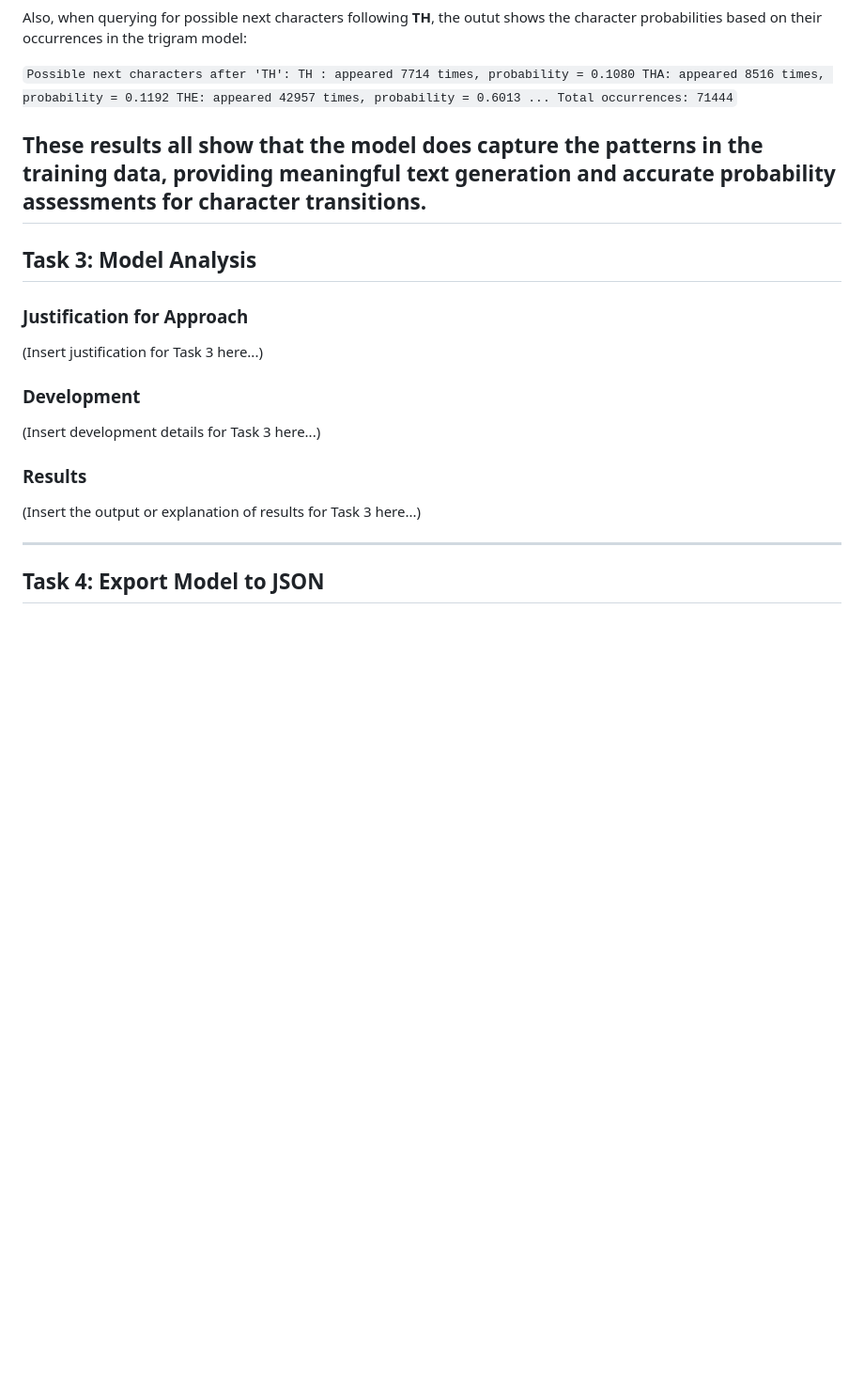
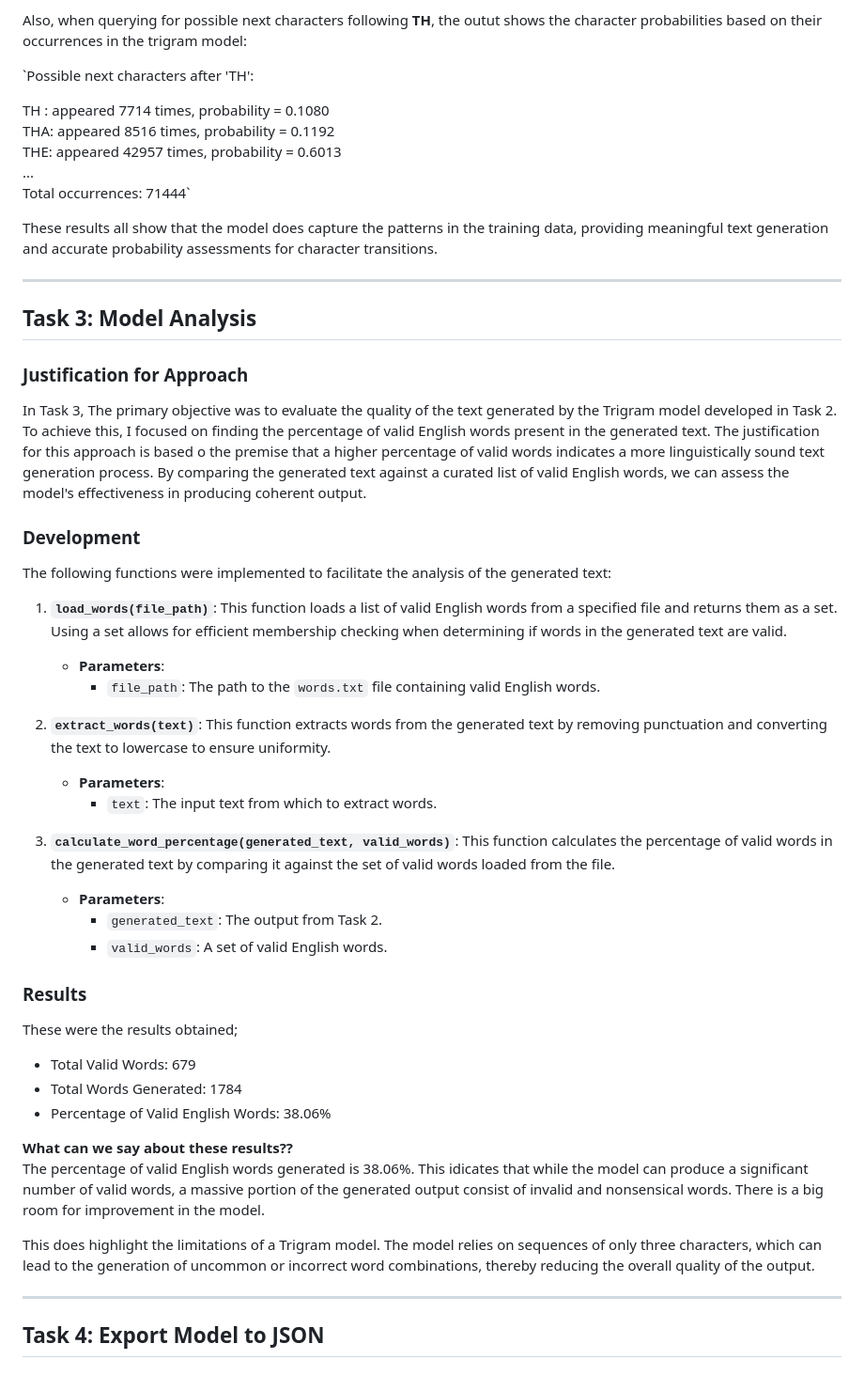
Before and after one commit to JamesDoonan1/emerging-technologies, a Markdown page: README.md, the part around the change. Shown at 94% size. Rendered like a GitHub page; blank space fills up the shorter version.

Commit message:
Task 3 part of README updated

```diff
--- a/README.md
+++ b/README.md
@@ -165,6 +165,7 @@ F HIP AN TO EL`
 Also, when querying for possible next characters following **TH**, the outut shows the character probabilities based on their occurrences in the trigram model:
 
 `Possible next characters after 'TH':
+
 TH : appeared 7714 times, probability = 0.1080
 THA: appeared 8516 times, probability = 0.1192
 THE: appeared 42957 times, probability = 0.6013
@@ -172,17 +173,42 @@ THE: appeared 42957 times, probability = 0.6013
 Total occurrences: 71444`
 
 These results all show that the model does capture the patterns in the training data, providing meaningful text generation and accurate probability assessments for character transitions.
+
+
 ---
 
 ## Task 3: Model Analysis
 ### Justification for Approach
-(Insert justification for Task 3 here...)
+In Task 3, The primary objective was to evaluate the quality of the text generated by the Trigram model developed in Task 2. To achieve this, I focused on finding the percentage of valid English words present in the generated text. The justification for this approach is based o the premise that a higher percentage of valid words indicates a more linguistically sound text generation process. By comparing the generated text against a curated list of valid English words, we can assess the model's effectiveness in producing coherent output.
 
 ### Development
-(Insert development details for Task 3 here...)
+The following functions were implemented to facilitate the analysis of the generated text:
+
+1. **`load_words(file_path)`**: This function loads a list of valid English words from a specified file and returns them as a set. Using a set allows for efficient membership checking when determining if words in the generated text are valid.
+   - **Parameters**:
+     - `file_path`: The path to the `words.txt` file containing valid English words.
+
+2. **`extract_words(text)`**: This function extracts words from the generated text by removing punctuation and converting the text to lowercase to ensure uniformity.
+   - **Parameters**:
+     - `text`: The input text from which to extract words.
+
+3. **`calculate_word_percentage(generated_text, valid_words)`**: This function calculates the percentage of valid words in the generated text by comparing it against the set of valid words loaded from the file.
+   - **Parameters**:
+     - `generated_text`: The output from Task 2.
+     - `valid_words`: A set of valid English words.
 
 ### Results
-(Insert the output or explanation of results for Task 3 here...)
+These were the results obtained;
+- Total Valid Words: 679
+- Total Words Generated: 1784
+- Percentage of Valid English Words: 38.06%
+
+**What can we say about these results??**
+The percentage of valid English words generated is 38.06%. This idicates that while the model can produce a significant number of valid words, a massive portion of the generated output consist of invalid and nonsensical words. There is a big room for improvement in the model.
+
+This does highlight the limitations of a Trigram model. The model relies on sequences of only three characters, which can lead to the generation of uncommon or incorrect word combinations, thereby reducing the overall quality of the output.
+
+
 
 ---
 
```
